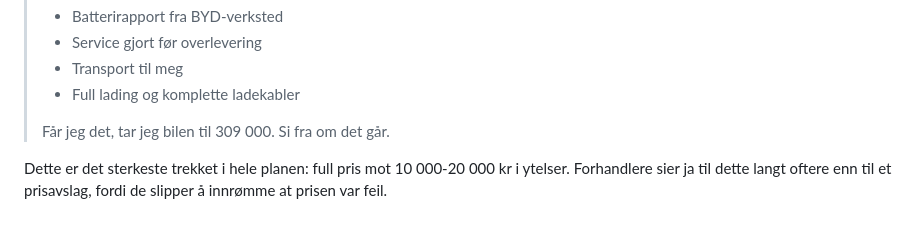
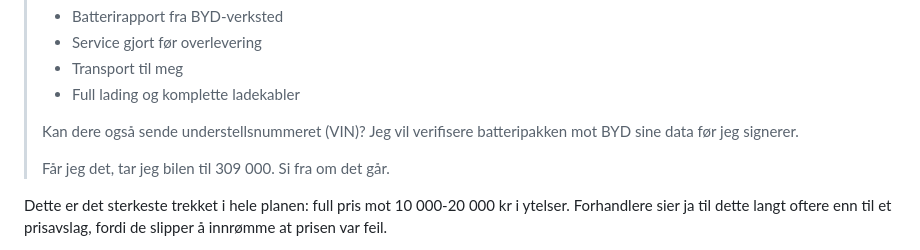
Before and after one commit to zaimimr/CarFinder, a Markdown page: SELLER_MESSAGES.md, the part around the change. GitHub-like rendering; blank space fills up the shorter version.

Commit message:
docs: add Blade battery verification chain and VIN request
Documents how to prove the pack on a specific car (listed range, VIN
positions 4-8, vegvesen lookup, BYD workshop report) rather than relying on
the general claim that all Atto 3 use Blade. Adds the VIN request to the
second seller message.

Co-Authored-By: Claude Opus 5 (1M context) <noreply@anthropic.com>
Claude-Session: https://claude.ai/code/session_01G2cYnrBuJ1DXXMYXaAToqG

```diff
--- a/SELLER_MESSAGES.md
+++ b/SELLER_MESSAGES.md
@@ -40,6 +40,9 @@ Send etter svar på melding 1. Dette er hovedstrategien.
 > - Service gjort før overlevering
 > - Transport til meg
 > - Full lading og komplette ladekabler
+>
+> Kan dere også sende understellsnummeret (VIN)? Jeg vil verifisere
+> batteripakken mot BYD sine data før jeg signerer.
 >
 > Får jeg det, tar jeg bilen til 309 000. Si fra om det går.
 
```
Also changed, not shown: 1 other file.
